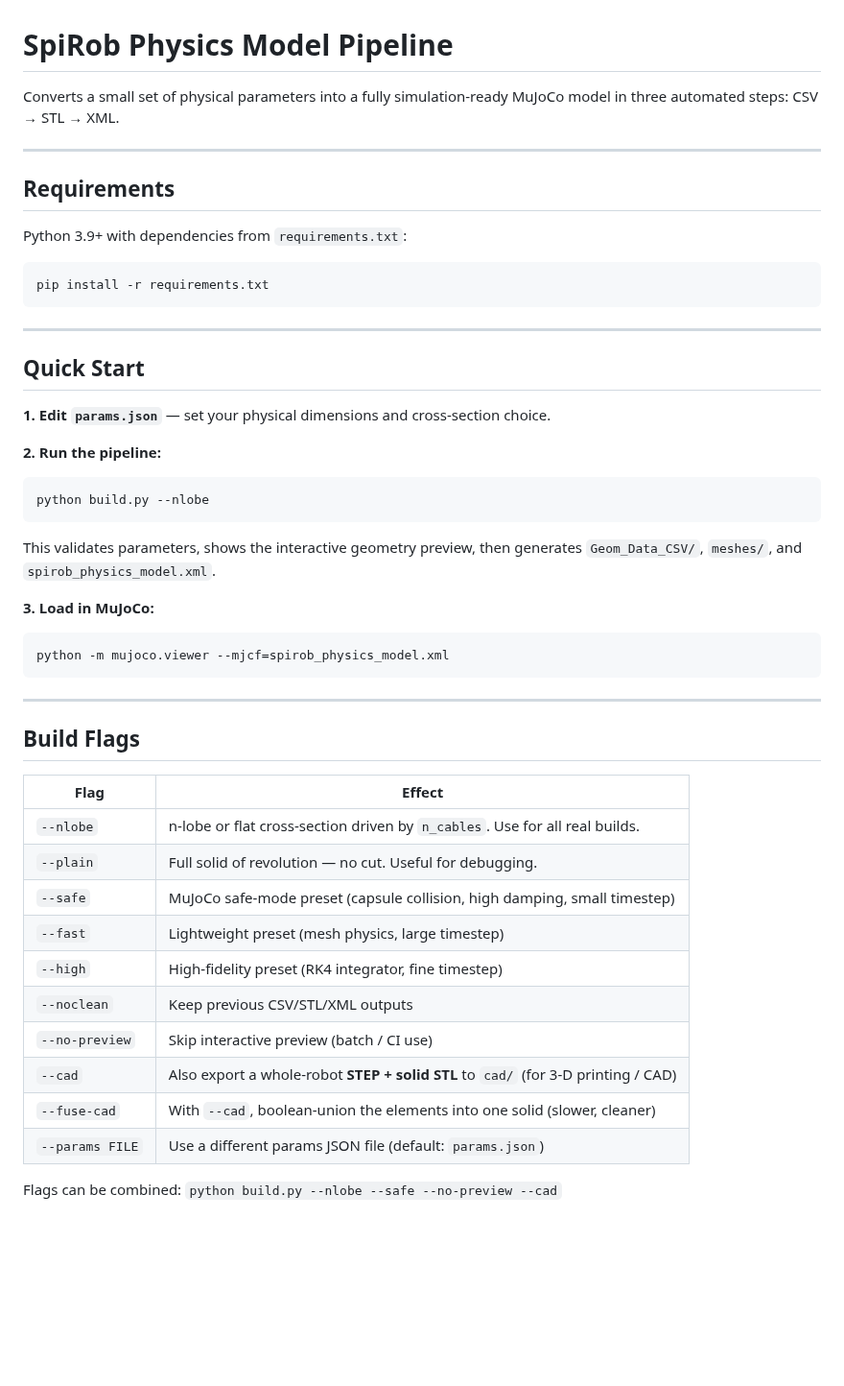
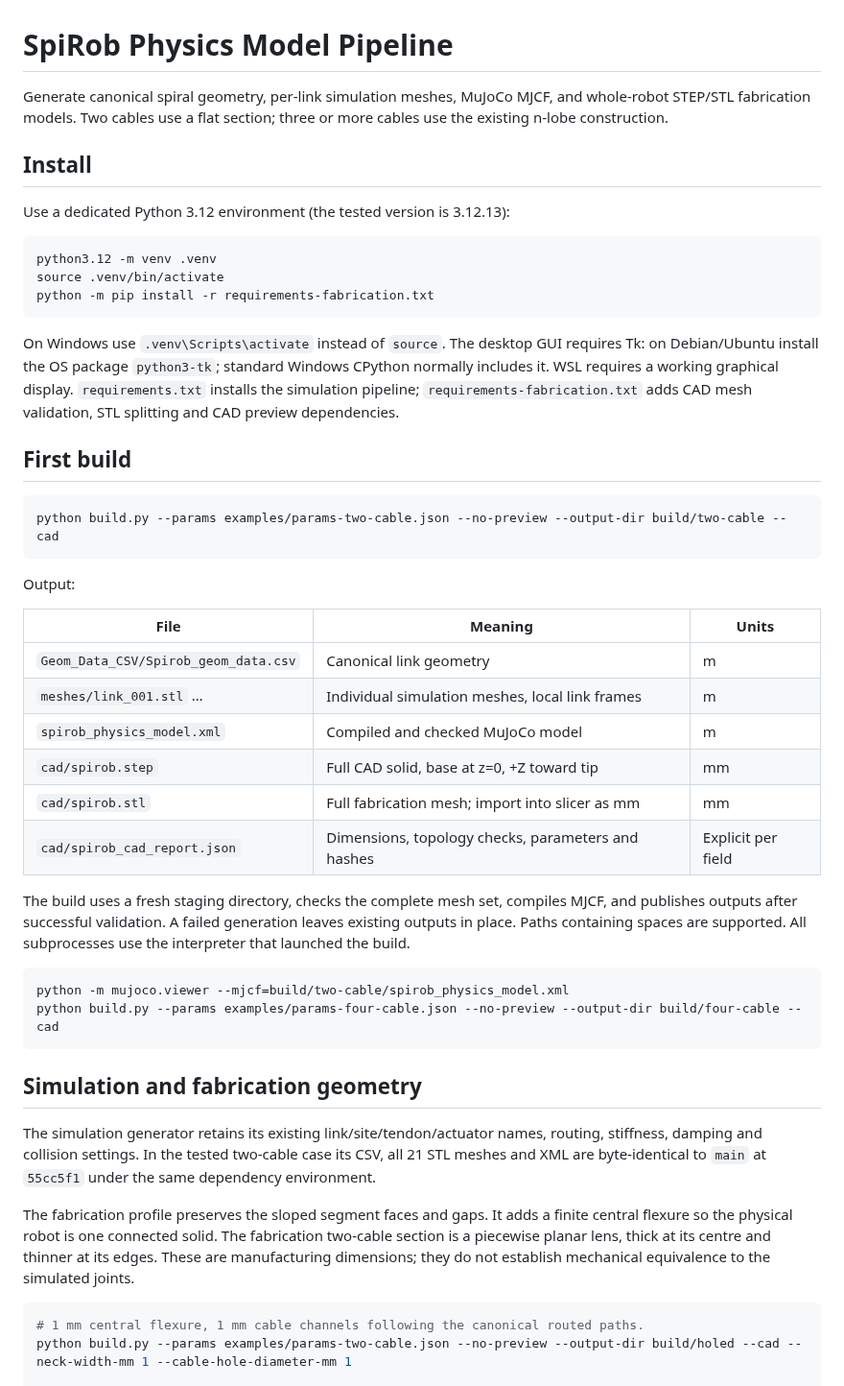
Before and after one commit to YADlin/spirob-physics-model-development-pipeline, a Markdown page: README.md, the part around one of its changes. Shown at 96% size. Rendered like a GitHub page; blank space fills up the shorter version.

````diff
--- a/README.md
+++ b/README.md
@@ -1,53 +1,66 @@
 # SpiRob Physics Model Pipeline
 
-Converts a small set of physical parameters into a fully simulation-ready MuJoCo model in three automated steps: CSV → STL → XML.
+Generate canonical spiral geometry, per-link simulation meshes, MuJoCo MJCF,
+and whole-robot STEP/STL fabrication models. Two cables use a flat section;
+three or more cables use the existing n-lobe construction.
 
----
+## Install
 
-## Requirements
-
-Python 3.9+ with dependencies from `requirements.txt`:
+Use a dedicated Python 3.12 environment (the tested version is 3.12.13):
 
 ```bash
-pip install -r requirements.txt
+python3.12 -m venv .venv
+source .venv/bin/activate
+python -m pip install -r requirements-fabrication.txt
 ```
 
----
+On Windows use `.venv\Scripts\activate` instead of `source`. The desktop GUI
+requires Tk: on Debian/Ubuntu install the OS package `python3-tk`; standard
+Windows CPython normally includes it. WSL requires a working graphical display.
+`requirements.txt` installs the simulation pipeline; `requirements-fabrication.txt`
+adds CAD mesh validation, STL splitting and CAD preview dependencies.
 
-## Quick Start
-
-**1. Edit `params.json`** — set your physical dimensions and cross-section choice.
-
-**2. Run the pipeline:**
+## First build
 
 ```bash
-python build.py --nlobe
+python build.py --params examples/params-two-cable.json --no-preview --output-dir build/two-cable --cad
 ```
 
-This validates parameters, shows the interactive geometry preview, then generates `Geom_Data_CSV/`, `meshes/`, and `spirob_physics_model.xml`.
+Output:
 
-**3. Load in MuJoCo:**
+| File | Meaning | Units |
+|---|---|---|
+| `Geom_Data_CSV/Spirob_geom_data.csv` | Canonical link geometry | m |
+| `meshes/link_001.stl` … | Individual simulation meshes, local link frames | m |
+| `spirob_physics_model.xml` | Compiled and checked MuJoCo model | m |
+| `cad/spirob.step` | Full CAD solid, base at z=0, +Z toward tip | mm |
+| `cad/spirob.stl` | Full fabrication mesh; import into slicer as mm | mm |
+| `cad/spirob_cad_report.json` | Dimensions, topology checks, parameters and hashes | Explicit per field |
+
+The build uses a fresh staging directory, checks the complete mesh set, compiles
+MJCF, and publishes outputs after successful validation. A failed generation
+leaves existing outputs in place. Paths containing spaces are supported. All
+subprocesses use the interpreter that launched the build.
 
 ```bash
-python -m mujoco.viewer --mjcf=spirob_physics_model.xml
+python -m mujoco.viewer --mjcf=build/two-cable/spirob_physics_model.xml
+python build.py --params examples/params-four-cable.json --no-preview --output-dir build/four-cable --cad
 ```
 
----
+## Simulation and fabrication geometry
 
-## Build Flags
+The simulation generator retains its existing link/site/tendon/actuator names,
+routing, stiffness, damping and collision settings. In the tested two-cable
+case its CSV, all 21 STL meshes and XML are byte-identical to `main` at `55cc5f1`
+under the same dependency environment.
 
-| Flag | Effect |
-|---|---|
-| `--nlobe` | n-lobe or flat cross-section driven by `n_cables`. Use for all real builds. |
-| `--plain` | Full solid of revolution — no cut. Useful for debugging. |
-| `--safe` | MuJoCo safe-mode preset (capsule collision, high damping, small timestep) |
-| `--fast` | Lightweight preset (mesh physics, large timestep) |
-| `--high` | High-fidelity preset (RK4 integrator, fine timestep) |
-| `--noclean` | Keep previous CSV/STL/XML outputs |
-| `--no-preview` | Skip interactive preview (batch / CI use) |
-| `--cad` | Also export a whole-robot **STEP + solid STL** to `cad/` (for 3-D printing / CAD) |
-| `--fuse-cad` | With `--cad`, boolean-union the elements into one solid (slower, cleaner) |
-| `--params FILE` | Use a different params JSON file (default: `params.json`) |
+The fabrication profile preserves the sloped segment faces and gaps. It adds a
+finite central flexure so the physical robot is one connected solid. The
+fabrication two-cable section is a piecewise planar lens, thick at its centre
+and thinner at its edges. These are manufacturing dimensions; they do not
+establish mechanical equivalence to the simulated joints.
 
-Flags can be combined: `python build.py --nlobe --safe --no-preview --cad`
+```bash
+# 1 mm central flexure, 1 mm cable channels following the canonical routed paths.
+python build.py --params examples/params-two-cable.json --no-preview --output-dir build/holed --cad --neck-width-mm 1 --cable-hole-diameter-mm 1
 
````
Also changed, not shown: other parts of README.md (+108 -186 lines), docs/CONSOLIDATION_REPAIR.md (added, +135 -0 lines), docs/PR_BODY.md (added, +33 -0 lines), docs/figures/cad-repair-comparison.png (added), 13 other files.
